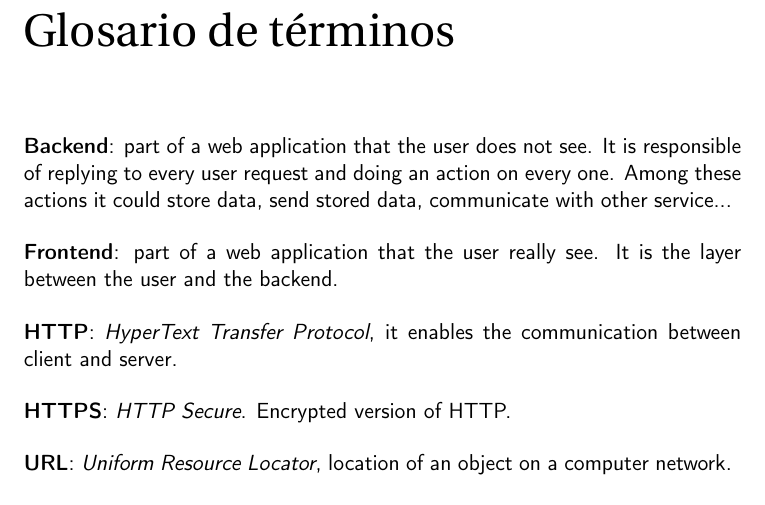
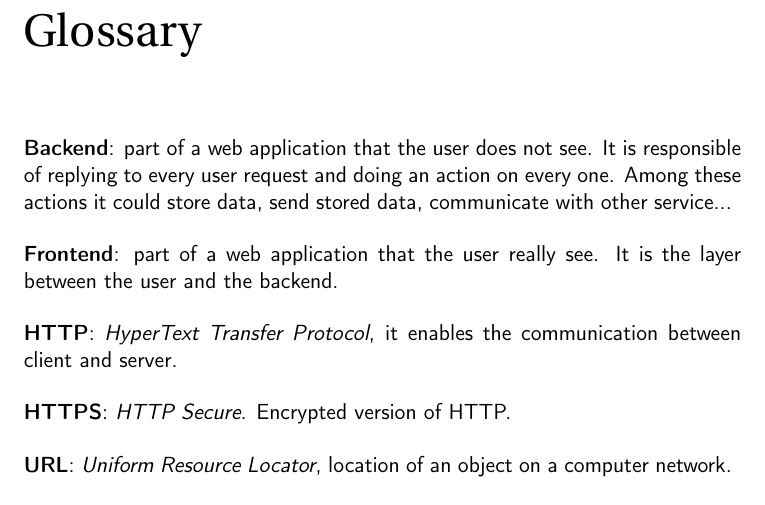
Before and after one commit to JesusGonzalezA/LearnASLDoc, a LaTeX thesis (doc/proyecto.tex, which reads doc/back/glossary.tex): part of page 45 of 51, cut at the place of the change. Compiled offline with pdfLaTeX.

Commit message:
Change title to english

```diff
--- a/doc/back/glossary.tex
+++ b/doc/back/glossary.tex
@@ -1,4 +1,4 @@
-\chapter{Glosario de términos}
+\chapter{Glossary}
 
 \textbf{Backend}: part of a web application that the user does not see. It is responsible of replying to every user request and doing an action on every one. Among these actions it could store data, send stored data, communicate with other service...
 \bigskip
```
